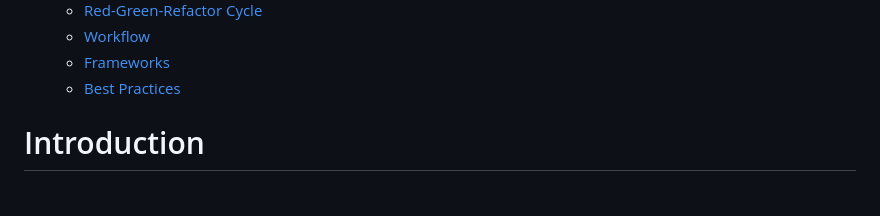
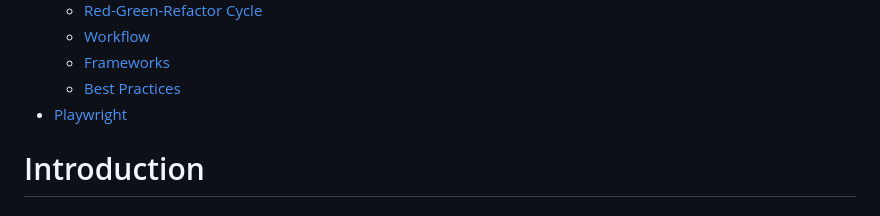
Before and after one commit to mssalstrom/Group5-repo-projects, a Markdown page: README.md, the part around the change. Drawn GitHub-style.

```diff
--- a/README.md
+++ b/README.md
@@ -56,6 +56,7 @@ I --> B
   - [Workflow](#tdd-workflow)
   - [Frameworks](#frameworks)
   - [Best Practices](#best-practices)
+- [Playwright](#playwright)
 
 
 
```
